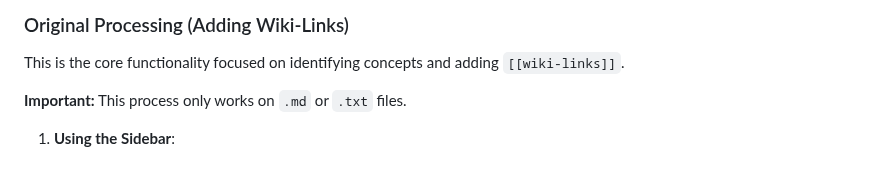
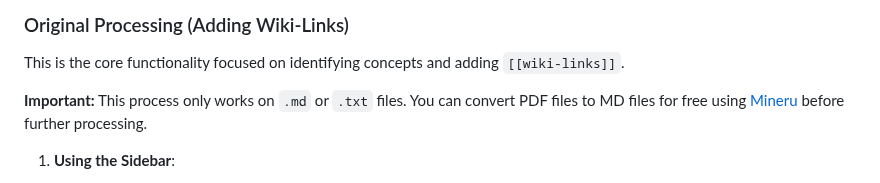
Before and after one commit to Jacobinwwey/obsidian-NotEMD, a Markdown page: README.md, the part around the change. Rendered like a GitHub page.

```diff
--- a/README.md
+++ b/README.md
@@ -97,7 +97,7 @@ Notemd enhances your Obsidian workflow by integrating with various Large Languag
 ### Original Processing (Adding Wiki-Links)
 This is the core functionality focused on identifying concepts and adding `[[wiki-links]]`.
 
-**Important:** This process only works on `.md` or `.txt` files.
+**Important:** This process only works on `.md` or `.txt` files. You can convert PDF files to MD files for free using [Mineru](https://github.com/opendatalab/MinerU) before further processing.
 
 1.  **Using the Sidebar**:
     *   Open the Notemd Sidebar (wand icon or command palette).
```
